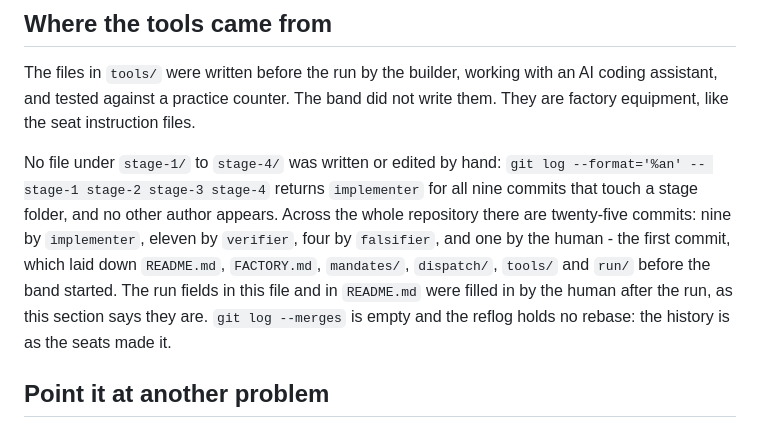
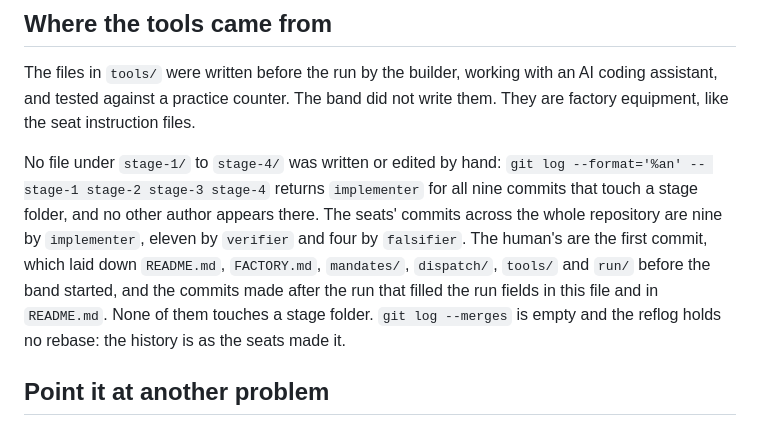
Before and after one commit to itssaharsh/dark-factory-tablekeeper, a Markdown page: FACTORY.md, the part around the change. GitHub-like rendering.

Commit message:
FACTORY.md: state the seats' commit counts, not a repository total
The total went stale the moment the previous commit filled the run fields. The
seat counts and the stage-folder authorship are what the claim rests on, and
those do not move.

```diff
--- a/FACTORY.md
+++ b/FACTORY.md
@@ -384,11 +384,11 @@ factory equipment, like the seat instruction files.
 
 No file under `stage-1/` to `stage-4/` was written or edited by hand:
 `git log --format='%an' -- stage-1 stage-2 stage-3 stage-4` returns `implementer` for all nine
-commits that touch a stage folder, and no other author appears. Across the whole repository there
-are twenty-five commits: nine by `implementer`, eleven by `verifier`, four by `falsifier`, and one
-by the human - the first commit, which laid down `README.md`, `FACTORY.md`, `mandates/`,
-`dispatch/`, `tools/` and `run/` before the band started. The run fields in this file and in
-`README.md` were filled in by the human after the run, as this section says they are.
+commits that touch a stage folder, and no other author appears there. The seats' commits across
+the whole repository are nine by `implementer`, eleven by `verifier` and four by `falsifier`. The
+human's are the first commit, which laid down `README.md`, `FACTORY.md`, `mandates/`, `dispatch/`,
+`tools/` and `run/` before the band started, and the commits made after the run that filled the
+run fields in this file and in `README.md`. None of them touches a stage folder.
 `git log --merges` is empty and the reflog holds no rebase: the history is as the seats made it.
 
 ## Point it at another problem
```
